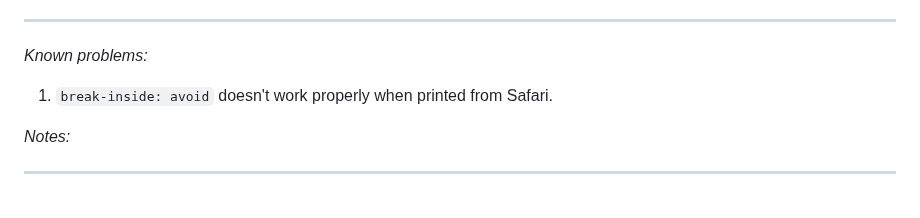
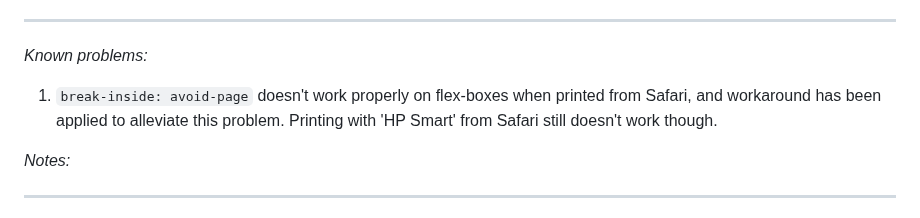
Before and after one commit to Chas-Henrik/Portfolio2, a Markdown page: README.md, the part around the change. Drawn GitHub-style.

```diff
--- a/README.md
+++ b/README.md
@@ -38,7 +38,7 @@ The site is published on Netlify (see hyperlink below):
 
 ***
 *Known problems:*
-1. `break-inside: avoid` doesn't work properly when printed from Safari.
+1. `break-inside: avoid-page` doesn't work properly on flex-boxes when printed from Safari, and workaround has been applied to alleviate this problem. Printing with 'HP Smart' from Safari still doesn't work though.
 
 *Notes:*
 
```
